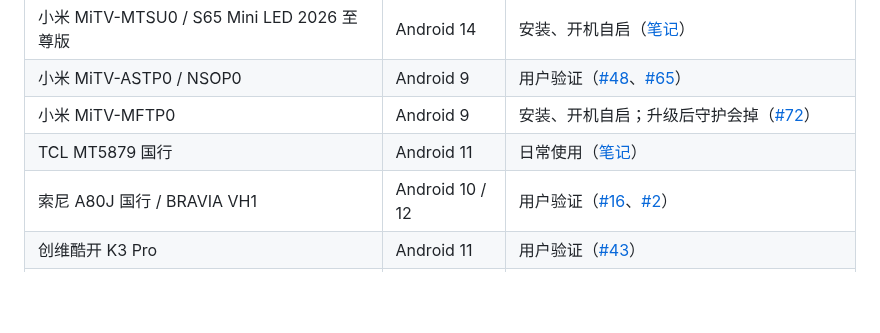
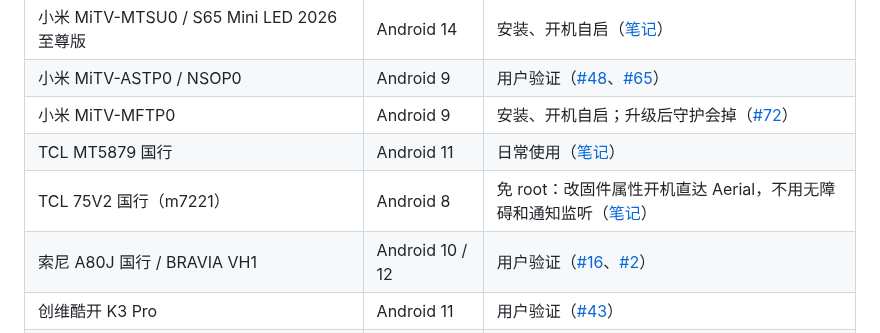
Before and after one commit to Bernardxu123/aerial-tv, a Markdown page: README.md, the part around the change. GitHub-like rendering; blank space fills up the shorter version.

```diff
--- a/README.md
+++ b/README.md
@@ -138,6 +138,7 @@ curl -fsSL https://aerial.qust.me/install.sh | TV=192.168.1.20 bash -s restore
 | 小米 MiTV-ASTP0 / NSOP0 | Android 9 | 用户验证（[#48](https://github.com/pengchujin/aerial-tv/issues/48)、[#65](https://github.com/pengchujin/aerial-tv/issues/65)） |
 | 小米 MiTV-MFTP0 | Android 9 | 安装、开机自启；升级后守护会掉（[#72](https://github.com/pengchujin/aerial-tv/issues/72)） |
 | TCL MT5879 国行 | Android 11 | 日常使用（[笔记](docs/devices/tcl-mt5879-cn.md)） |
+| TCL 75V2 国行（m7221） | Android 8 | 免 root：改固件属性开机直达 Aerial，不用无障碍和通知监听（[笔记](docs/devices/tcl-m7221-cn.md)） |
 | 索尼 A80J 国行 / BRAVIA VH1 | Android 10 / 12 | 用户验证（[#16](https://github.com/pengchujin/aerial-tv/issues/16)、[#2](https://github.com/pengchujin/aerial-tv/issues/2)） |
 | 创维酷开 K3 Pro | Android 11 | 用户验证（[#43](https://github.com/pengchujin/aerial-tv/issues/43)） |
 | 康佳 KKTV U86V9 | Android 9 | 用户验证：主页键、开机自启、信号源；亮度调不了（[笔记](docs/devices/konka-kktv-u86v9.md)） |
```
Also changed, not shown: docs/devices/tcl-m7221-cn.md (added, +276 -0 lines).
